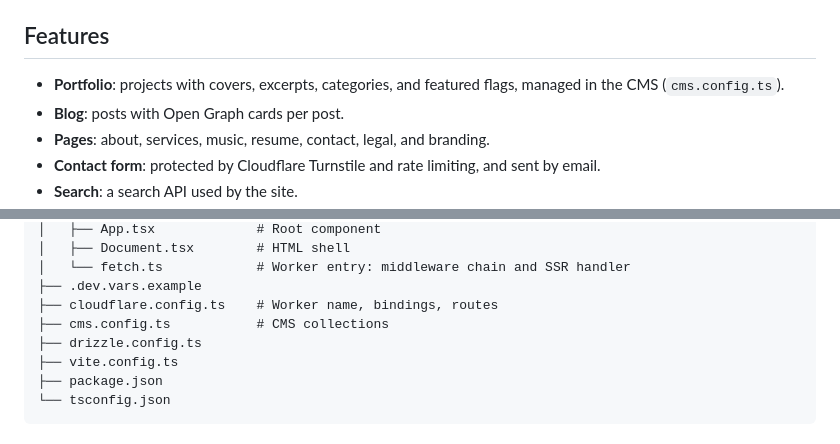
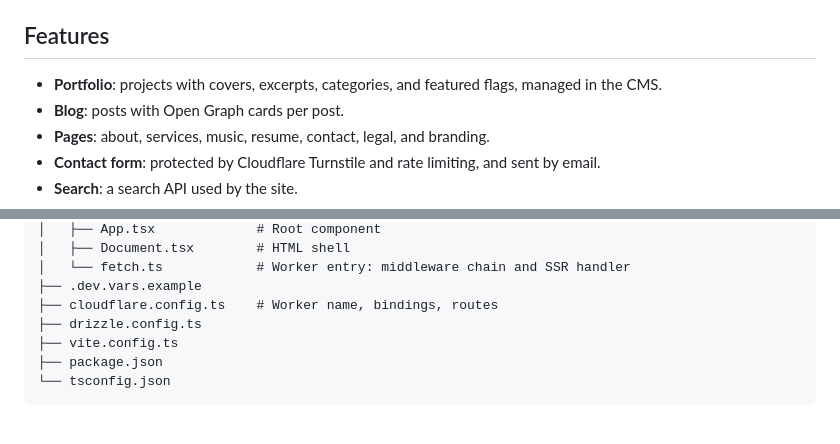
Before and after one commit to idantitydotme/idantity.me, a Markdown page: README.md, 2 parts joined by grey strips. Drawn GitHub-style.

Commit message:
docs: sync README with current features and file layout
Remove cms.config.ts from the file tree and generalize the Portfolio feature line.

Co-Authored-By: Claude Haiku 5.5 <noreply@anthropic.com>

```diff
--- a/README.md
+++ b/README.md
@@ -4,7 +4,7 @@ The personal website of Daniel Marchi (idantity): portfolio, blog, projects, mus
 
 ## Features
 
-- **Portfolio**: projects with covers, excerpts, categories, and featured flags, managed in the CMS (`cms.config.ts`).
+- **Portfolio**: projects with covers, excerpts, categories, and featured flags, managed in the CMS.
 - **Blog**: posts with Open Graph cards per post.
 - **Pages**: about, services, music, resume, contact, legal, and branding.
 - **Contact form**: protected by Cloudflare Turnstile and rate limiting, and sent by email.
@@ -36,7 +36,6 @@ The personal website of Daniel Marchi (idantity): portfolio, blog, projects, mus
 │   └── fetch.ts            # Worker entry: middleware chain and SSR handler
 ├── .dev.vars.example
 ├── cloudflare.config.ts    # Worker name, bindings, routes
-├── cms.config.ts           # CMS collections
 ├── drizzle.config.ts
 ├── vite.config.ts
 ├── package.json
```
